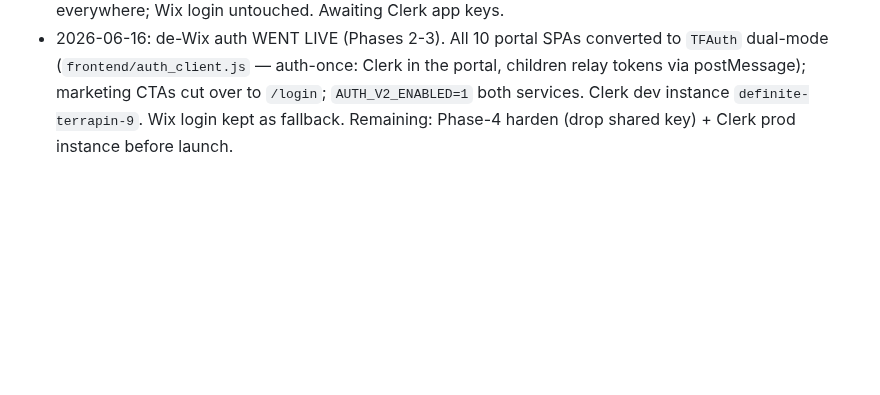
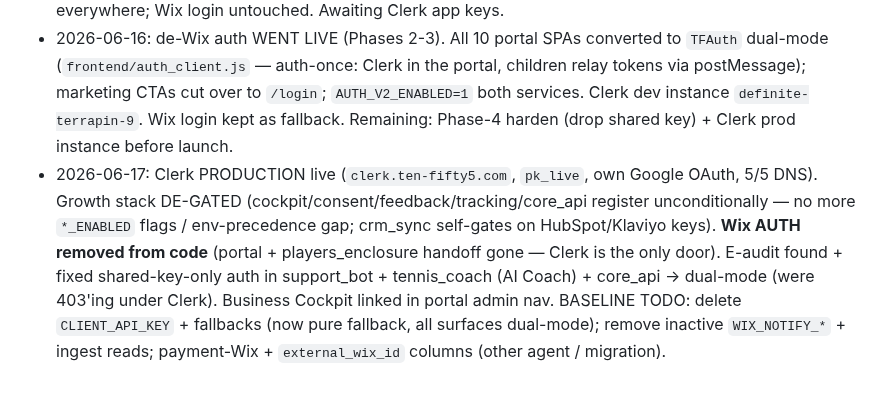
Before and after one commit to NxtPoint/webhook-server, a Markdown page: marketing_crm/STATUS.md, the part around the change. GitHub-like rendering; blank space fills up the shorter version.

Commit message:
docs(status): record Clerk prod live + growth-stack de-gate + Wix-auth removal + E-audit fixes; baseline TODOs
Co-Authored-By: Claude Opus 4.8 (1M context) <noreply@anthropic.com>

```diff
--- a/marketing_crm/STATUS.md
+++ b/marketing_crm/STATUS.md
@@ -107,3 +107,4 @@ string**, **retention day-counts**, and **age threshold** come back into `core.c
 - 2026-06-16: core_db live · contracts hub · cockpit (P5) · tracking (P3) · feedback (P6) · crm_sync (P4) · this STATUS.md. Cowork added `klaviyo/` + `privacy/`.
 - 2026-06-16: de-Wix auth Phase 0+1 (Clerk) built dark — `auth_v2/` verifier+principal, wired into `client_api._guard()` (legacy-identical with flag off, proven), `/login` page. `AUTH_V2_ENABLED=0` everywhere; Wix login untouched. Awaiting Clerk app keys.
 - 2026-06-16: de-Wix auth WENT LIVE (Phases 2-3). All 10 portal SPAs converted to `TFAuth` dual-mode (`frontend/auth_client.js` — auth-once: Clerk in the portal, children relay tokens via postMessage); marketing CTAs cut over to `/login`; `AUTH_V2_ENABLED=1` both services. Clerk dev instance `definite-terrapin-9`. Wix login kept as fallback. Remaining: Phase-4 harden (drop shared key) + Clerk prod instance before launch.
+- 2026-06-17: Clerk PRODUCTION live (`clerk.ten-fifty5.com`, `pk_live`, own Google OAuth, 5/5 DNS). Growth stack DE-GATED (cockpit/consent/feedback/tracking/core_api register unconditionally — no more `*_ENABLED` flags / env-precedence gap; crm_sync self-gates on HubSpot/Klaviyo keys). **Wix AUTH removed from code** (portal + players_enclosure handoff gone — Clerk is the only door). E-audit found + fixed shared-key-only auth in support_bot + tennis_coach (AI Coach) + core_api → dual-mode (were 403'ing under Clerk). Business Cockpit linked in portal admin nav. BASELINE TODO: delete `CLIENT_API_KEY` + fallbacks (now pure fallback, all surfaces dual-mode); remove inactive `WIX_NOTIFY_*` + ingest reads; payment-Wix + `external_wix_id` columns (other agent / migration).
```
